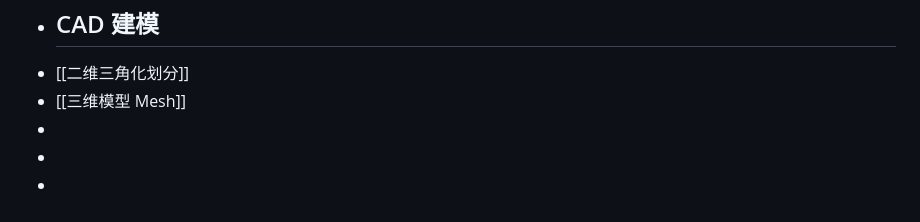
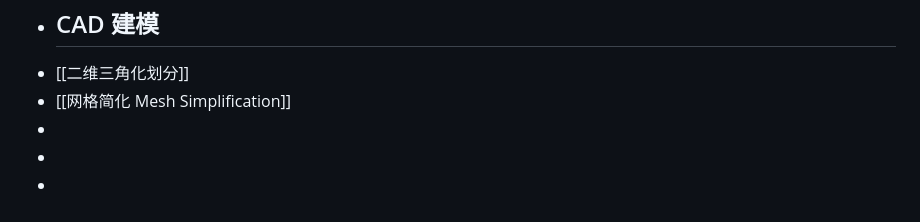
Before and after one commit to ReichtumQian/Notes-ComputerGraphics, a Markdown page: pages/contents.md, the part around the change. Drawn GitHub-style.

```diff
--- a/pages/contents.md
+++ b/pages/contents.md
@@ -17,7 +17,7 @@
 -
 - ## CAD 建模
 - [[二维三角化划分]]
-- [[三维模型 Mesh]]
+- [[网格简化 Mesh Simplification]]
 -
 -
 -
```
Also changed, not shown: pages/三维模型 Mesh.md (deleted, +0 -8 lines), pages/网格简化 Mesh Simplification.md (added, +68 -0 lines), assets/image_1732358399157_0.png (added), assets/image_1732358829820_0.png (added).
